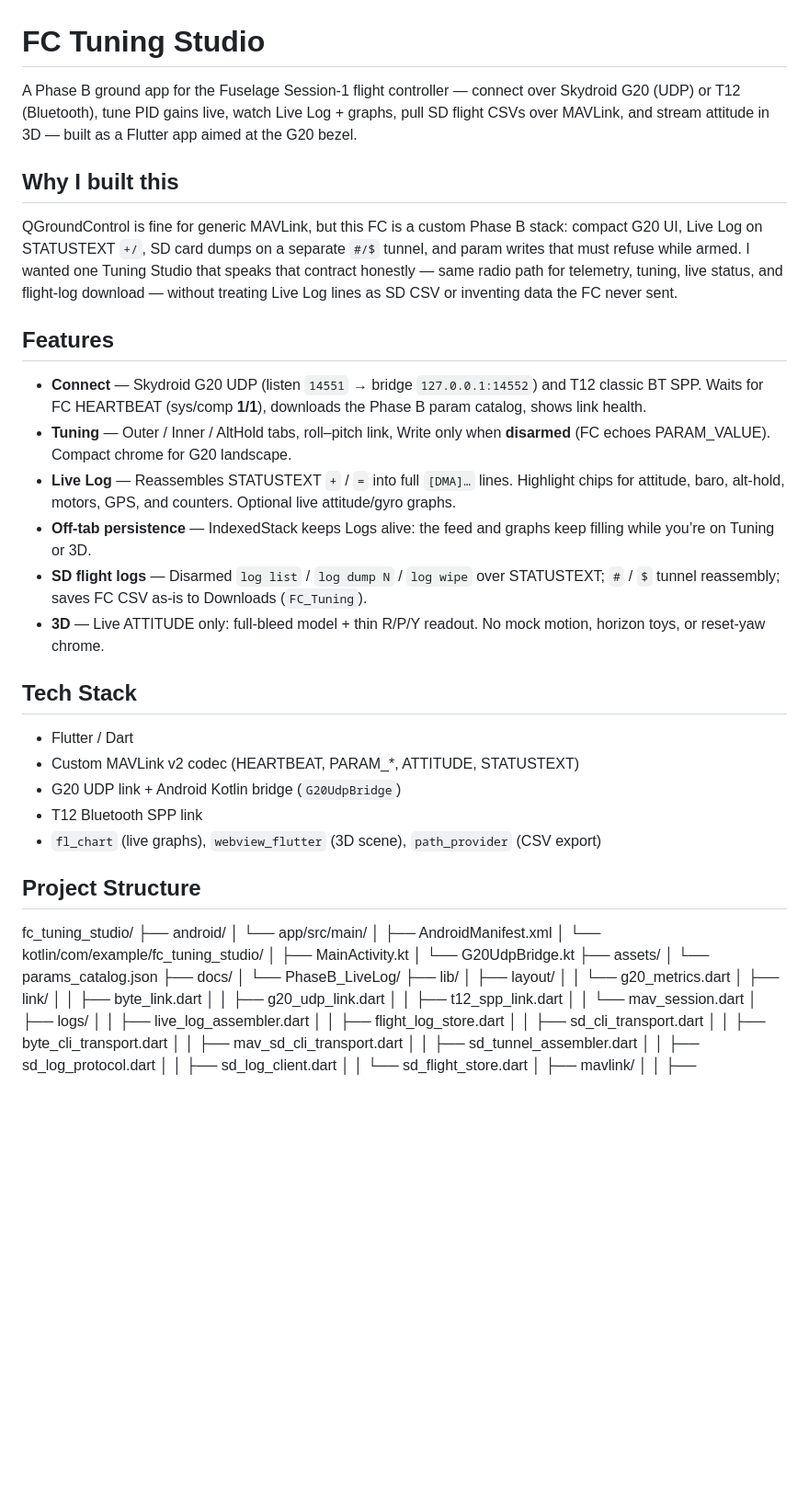
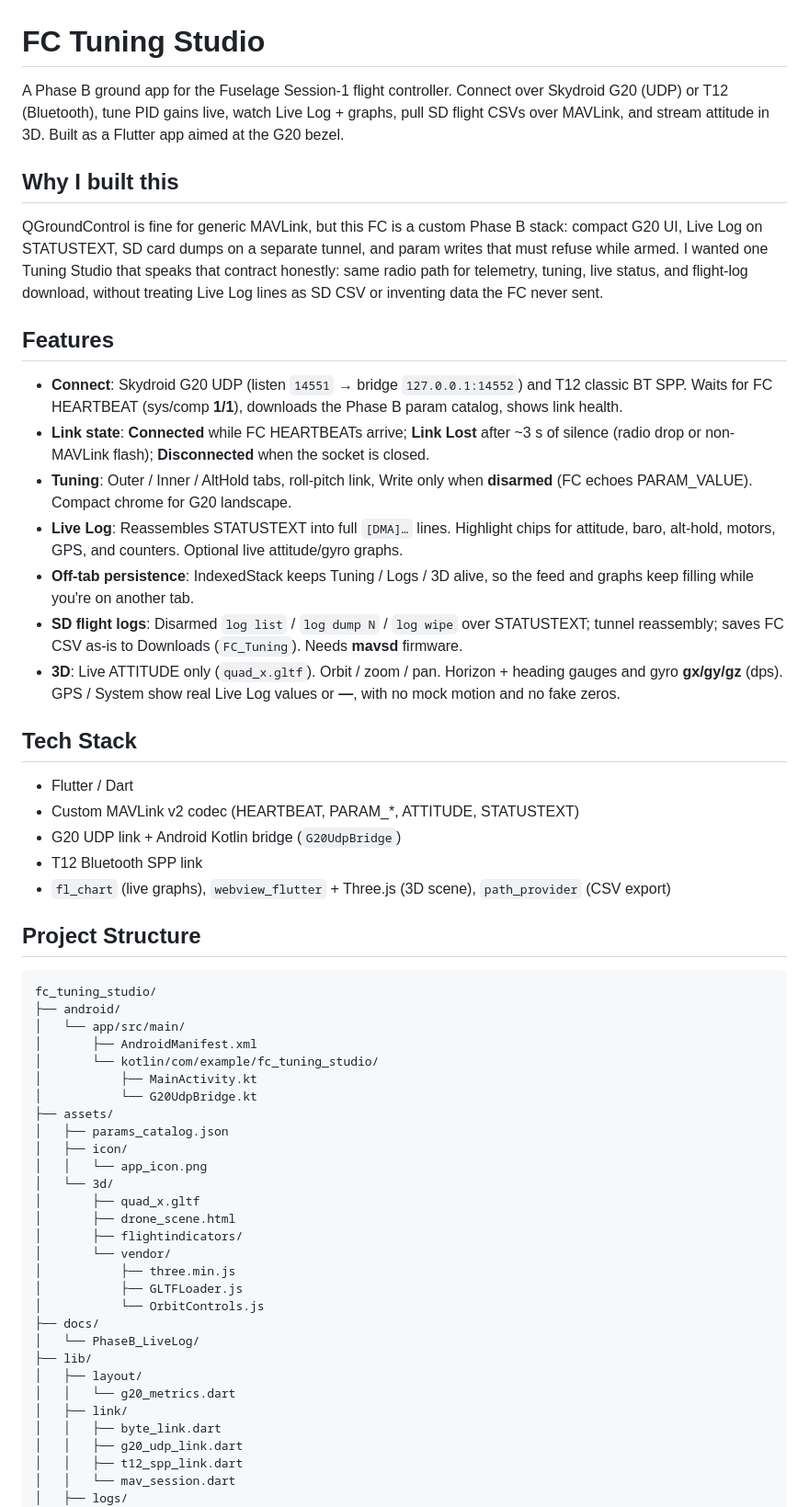
Before and after one commit to alex0077-git/FC-Tuning_Studio, a Markdown page: README.md, the part around one of its changes. Shown at 92% size. GitHub-like rendering; blank space fills up the shorter version.

````diff
--- a/README.md
+++ b/README.md
@@ -1,19 +1,20 @@
 # FC Tuning Studio
 
-A Phase B ground app for the Fuselage Session‑1 flight controller — connect over Skydroid G20 (UDP) or T12 (Bluetooth), tune PID gains live, watch Live Log + graphs, pull SD flight CSVs over MAVLink, and stream attitude in 3D — built as a Flutter app aimed at the G20 bezel.
+A Phase B ground app for the Fuselage Session-1 flight controller. Connect over Skydroid G20 (UDP) or T12 (Bluetooth), tune PID gains live, watch Live Log + graphs, pull SD flight CSVs over MAVLink, and stream attitude in 3D. Built as a Flutter app aimed at the G20 bezel.
 
 ## Why I built this
 
-QGroundControl is fine for generic MAVLink, but this FC is a custom Phase B stack: compact G20 UI, Live Log on STATUSTEXT `+/`, SD card dumps on a separate `#/$` tunnel, and param writes that must refuse while armed. I wanted one Tuning Studio that speaks that contract honestly — same radio path for telemetry, tuning, live status, and flight-log download — without treating Live Log lines as SD CSV or inventing data the FC never sent.
+QGroundControl is fine for generic MAVLink, but this FC is a custom Phase B stack: compact G20 UI, Live Log on STATUSTEXT, SD card dumps on a separate tunnel, and param writes that must refuse while armed. I wanted one Tuning Studio that speaks that contract honestly: same radio path for telemetry, tuning, live status, and flight-log download, without treating Live Log lines as SD CSV or inventing data the FC never sent.
 
 ## Features
 
-- **Connect** — Skydroid G20 UDP (listen `14551` → bridge `127.0.0.1:14552`) and T12 classic BT SPP. Waits for FC HEARTBEAT (sys/comp **1/1**), downloads the Phase B param catalog, shows link health.
-- **Tuning** — Outer / Inner / AltHold tabs, roll–pitch link, Write only when **disarmed** (FC echoes PARAM_VALUE). Compact chrome for G20 landscape.
-- **Live Log** — Reassembles STATUSTEXT `+` / `=` into full `[DMA]…` lines. Highlight chips for attitude, baro, alt-hold, motors, GPS, and counters. Optional live attitude/gyro graphs.
-- **Off-tab persistence** — IndexedStack keeps Logs alive: the feed and graphs keep filling while you’re on Tuning or 3D.
-- **SD flight logs** — Disarmed `log list` / `log dump N` / `log wipe` over STATUSTEXT; `#` / `$` tunnel reassembly; saves FC CSV as-is to Downloads (`FC_Tuning`).
-- **3D** — Live ATTITUDE only: full-bleed model + thin R/P/Y readout. No mock motion, horizon toys, or reset-yaw chrome.
+- **Connect**: Skydroid G20 UDP (listen `14551` → bridge `127.0.0.1:14552`) and T12 classic BT SPP. Waits for FC HEARTBEAT (sys/comp **1/1**), downloads the Phase B param catalog, shows link health.
+- **Link state**: **Connected** while FC HEARTBEATs arrive; **Link Lost** after ~3 s of silence (radio drop or non-MAVLink flash); **Disconnected** when the socket is closed.
+- **Tuning**: Outer / Inner / AltHold tabs, roll-pitch link, Write only when **disarmed** (FC echoes PARAM_VALUE). Compact chrome for G20 landscape.
+- **Live Log**: Reassembles STATUSTEXT into full `[DMA]…` lines. Highlight chips for attitude, baro, alt-hold, motors, GPS, and counters. Optional live attitude/gyro graphs.
+- **Off-tab persistence**: IndexedStack keeps Tuning / Logs / 3D alive, so the feed and graphs keep filling while you're on another tab.
+- **SD flight logs**: Disarmed `log list` / `log dump N` / `log wipe` over STATUSTEXT; tunnel reassembly; saves FC CSV as-is to Downloads (`FC_Tuning`). Needs **mavsd** firmware.
+- **3D**: Live ATTITUDE only (`quad_x.gltf`). Orbit / zoom / pan. Horizon + heading gauges and gyro **gx/gy/gz** (dps). GPS / System show real Live Log values or **—**, with no mock motion and no fake zeros.
 
 ## Tech Stack
 
@@ -21,10 +22,11 @@ QGroundControl is fine for generic MAVLink, but this FC is a custom Phase B stac
 - Custom MAVLink v2 codec (HEARTBEAT, PARAM_*, ATTITUDE, STATUSTEXT)
 - G20 UDP link + Android Kotlin bridge (`G20UdpBridge`)
 - T12 Bluetooth SPP link
-- `fl_chart` (live graphs), `webview_flutter` (3D scene), `path_provider` (CSV export)
+- `fl_chart` (live graphs), `webview_flutter` + Three.js (3D scene), `path_provider` (CSV export)
 
 ## Project Structure
 
+```
 fc_tuning_studio/
 ├── android/
 │   └── app/src/main/
@@ -33,7 +35,17 @@ fc_tuning_studio/
 │           ├── MainActivity.kt
 │           └── G20UdpBridge.kt
 ├── assets/
-│   └── params_catalog.json
+│   ├── params_catalog.json
+│   ├── icon/
+│   │   └── app_icon.png
+│   └── 3d/
+│       ├── quad_x.gltf
+│       ├── drone_scene.html
+│       ├── flightindicators/
+│       └── vendor/
+│           ├── three.min.js
+│           ├── GLTFLoader.js
+│           └── OrbitControls.js
 ├── docs/
 │   └── PhaseB_LiveLog/
 ├── lib/
````
Also changed, not shown: other parts of README.md (+4 -2 lines).
